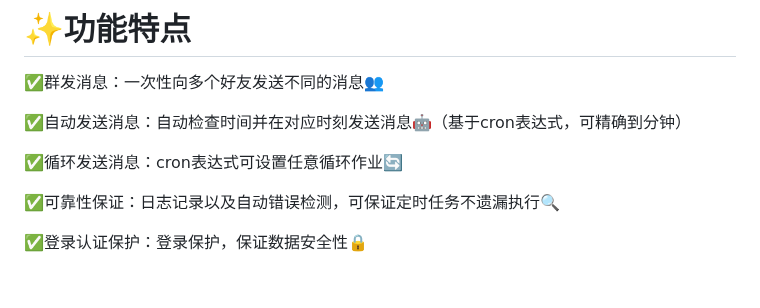
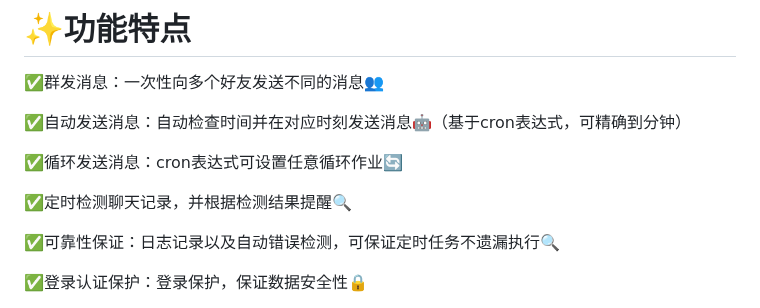
Before and after one commit to xieyumc/YuYuWechat, a Markdown page: README.md, the part around the change. Drawn GitHub-style; blank space fills up the shorter version.

Commit message:
docs：更新readme

```diff
--- a/README.md
+++ b/README.md
@@ -51,6 +51,8 @@
 ✅自动发送消息：自动检查时间并在对应时刻发送消息🤖（基于cron表达式，可精确到分钟）
 
 ✅循环发送消息：cron表达式可设置任意循环作业🔄
+
+✅定时检测聊天记录，并根据检测结果提醒🔍
 
 ✅可靠性保证：日志记录以及自动错误检测，可保证定时任务不遗漏执行🔍
 
```
